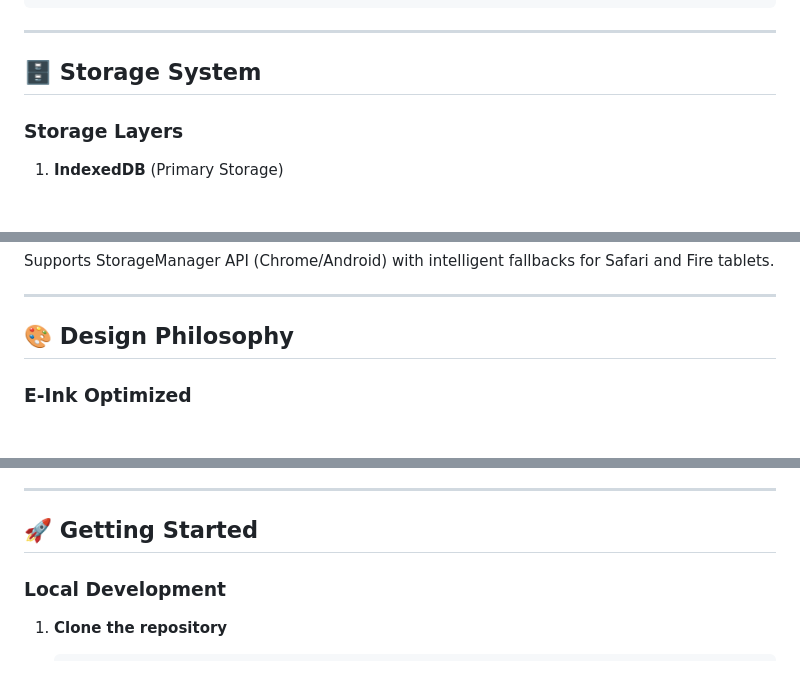
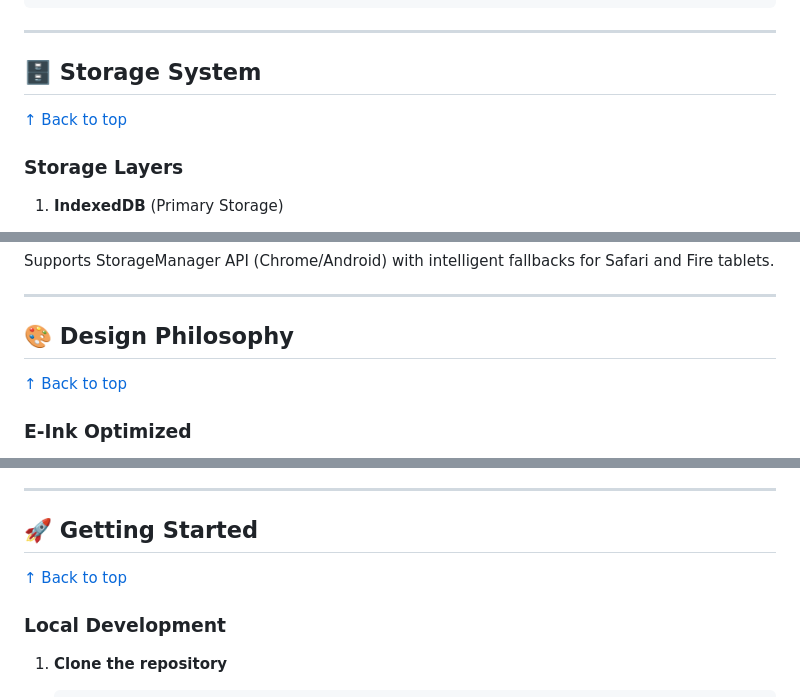
Before and after one commit to hunterstroud89/tabink-v3, a Markdown page: README.md, 3 parts joined by grey strips. Rendered like a GitHub page.

```diff
--- a/README.md
+++ b/README.md
@@ -495,6 +505,8 @@ CREATE TABLE rss_feeds (
 
 ## 🗄️ Storage System
 
+[↑ Back to top](#tabink)
+
 ### Storage Layers
 
 1. **IndexedDB** (Primary Storage)
@@ -522,6 +534,8 @@ Supports StorageManager API (Chrome/Android) with intelligent fallbacks for Safa
 
 ## 🎨 Design Philosophy
 
+[↑ Back to top](#tabink)
+
 ### E-Ink Optimized
 - No anti-aliasing (`-webkit-font-smoothing: none`)
 - High contrast, minimal color palette
@@ -543,6 +557,8 @@ Supports StorageManager API (Chrome/Android) with intelligent fallbacks for Safa
 ---
 
 ## 🚀 Getting Started
+
+[↑ Back to top](#tabink)
 
 ### Local Development
 
```
Also changed, not shown: other parts of README.md (+34 -0 lines).
